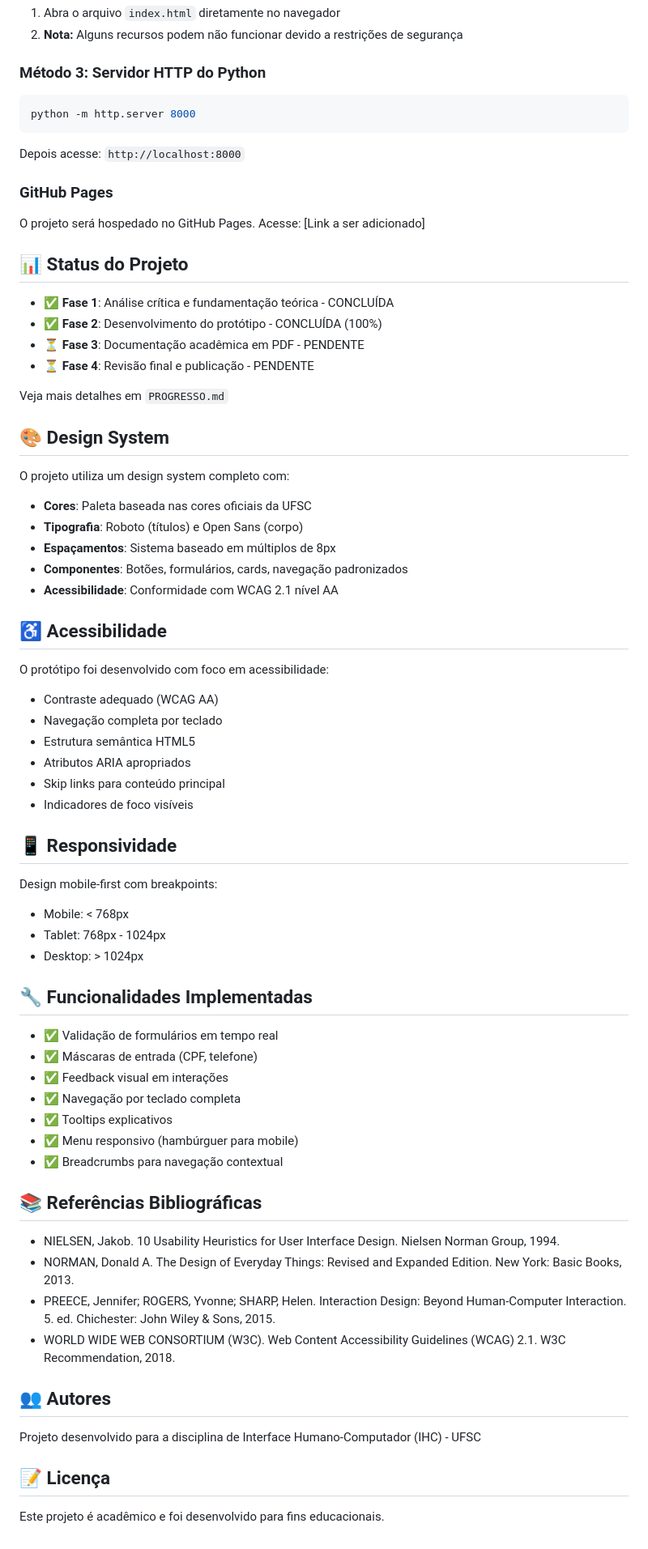
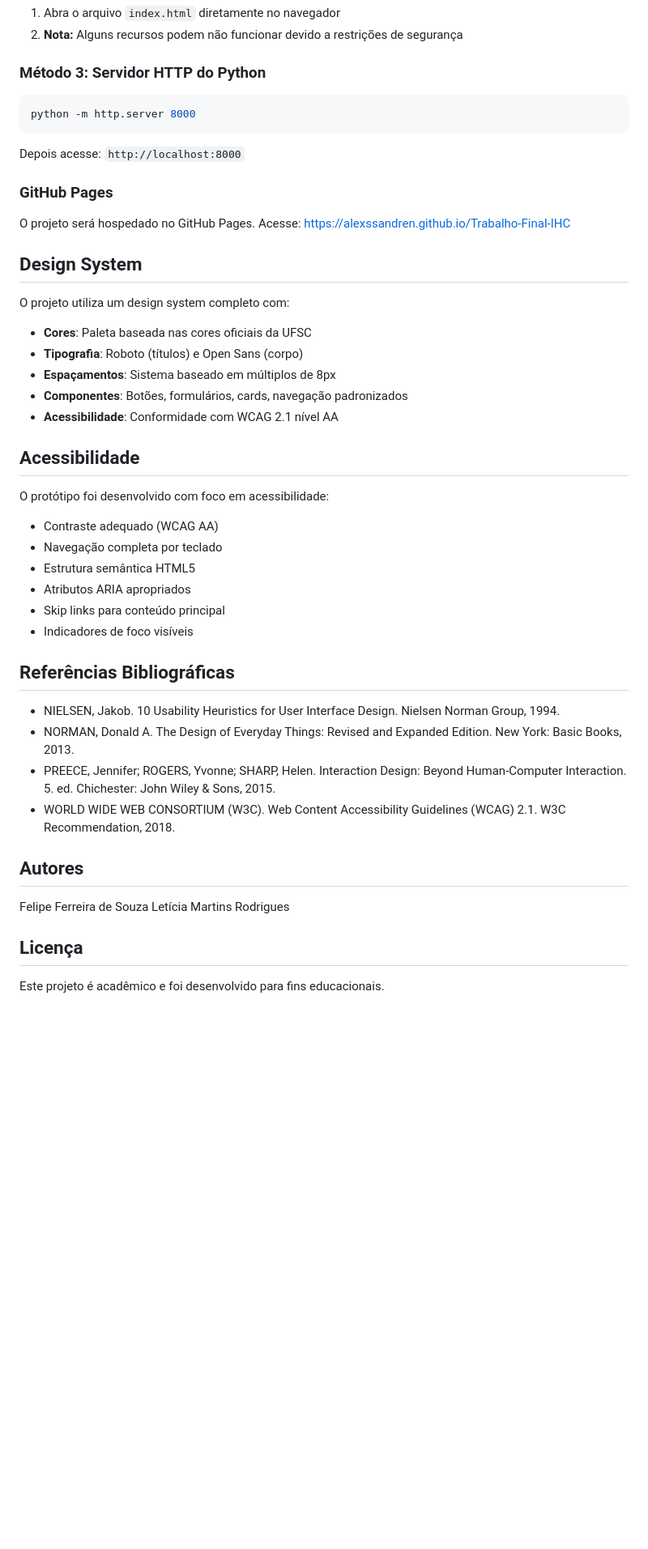
Before and after one commit to Alexssandren/Trabalho-Final-IHC, a Markdown page: README.md, the part around one of its changes. Shown at 81% size. Rendered like a GitHub page; blank space fills up the shorter version.

Commit message:
README.md corrigido

````diff
--- a/README.md
+++ b/README.md
@@ -75,35 +78,31 @@ A documentação completa do projeto está disponível em PDF (formato ABNT) e i
 2. **Nota:** Alguns recursos podem não funcionar devido a restrições de segurança
 
 ### Método 3: Servidor HTTP do Python
+
 ```bash
 python -m http.server 8000
 ```
+
 Depois acesse: `http://localhost:8000`
 
 ### GitHub Pages
-O projeto será hospedado no GitHub Pages. Acesse: [Link a ser adicionado]
 
-## 📊 Status do Projeto
+O projeto será hospedado no GitHub Pages. Acesse: https://alexssandren.github.io/Trabalho-Final-IHC
 
-- ✅ **Fase 1**: Análise crítica e fundamentação teórica - CONCLUÍDA
-- ✅ **Fase 2**: Desenvolvimento do protótipo - CONCLUÍDA (100%)
-- ⏳ **Fase 3**: Documentação acadêmica em PDF - PENDENTE
-- ⏳ **Fase 4**: Revisão final e publicação - PENDENTE
-
-Veja mais detalhes em `PROGRESSO.md`
-
-## 🎨 Design System
+## Design System
 
 O projeto utiliza um design system completo com:
+
 - **Cores**: Paleta baseada nas cores oficiais da UFSC
 - **Tipografia**: Roboto (títulos) e Open Sans (corpo)
 - **Espaçamentos**: Sistema baseado em múltiplos de 8px
 - **Componentes**: Botões, formulários, cards, navegação padronizados
 - **Acessibilidade**: Conformidade com WCAG 2.1 nível AA
 
-## ♿ Acessibilidade
+## Acessibilidade
 
 O protótipo foi desenvolvido com foco em acessibilidade:
+
 - Contraste adequado (WCAG AA)
 - Navegação completa por teclado
 - Estrutura semântica HTML5
@@ -111,34 +110,18 @@ O protótipo foi desenvolvido com foco em acessibilidade:
 - Skip links para conteúdo principal
 - Indicadores de foco visíveis
 
-## 📱 Responsividade
-
-Design mobile-first com breakpoints:
-- Mobile: < 768px
-- Tablet: 768px - 1024px
-- Desktop: > 1024px
-
-## 🔧 Funcionalidades Implementadas
-
-- ✅ Validação de formulários em tempo real
-- ✅ Máscaras de entrada (CPF, telefone)
-- ✅ Feedback visual em interações
-- ✅ Navegação por teclado completa
-- ✅ Tooltips explicativos
-- ✅ Menu responsivo (hambúrguer para mobile)
-- ✅ Breadcrumbs para navegação contextual
-
-## 📚 Referências Bibliográficas
+## Referências Bibliográficas
 
 - NIELSEN, Jakob. 10 Usability Heuristics for User Interface Design. Nielsen Norman Group, 1994.
 - NORMAN, Donald A. The Design of Everyday Things: Revised and Expanded Edition. New York: Basic Books, 2013.
 - PREECE, Jennifer; ROGERS, Yvonne; SHARP, Helen. Interaction Design: Beyond Human-Computer Interaction. 5. ed. Chichester: John Wiley & Sons, 2015.
 - WORLD WIDE WEB CONSORTIUM (W3C). Web Content Accessibility Guidelines (WCAG) 2.1. W3C Recommendation, 2018.
 
-## 👥 Autores
+## Autores
 
-Projeto desenvolvido para a disciplina de Interface Humano-Computador (IHC) - UFSC
+Felipe Ferreira de Souza
+Letícia Martins Rodrigues
 
-## 📝 Licença
+## Licença
 
 Este projeto é acadêmico e foi desenvolvido para fins educacionais.
````
Also changed, not shown: other parts of README.md (+12 -9 lines).
